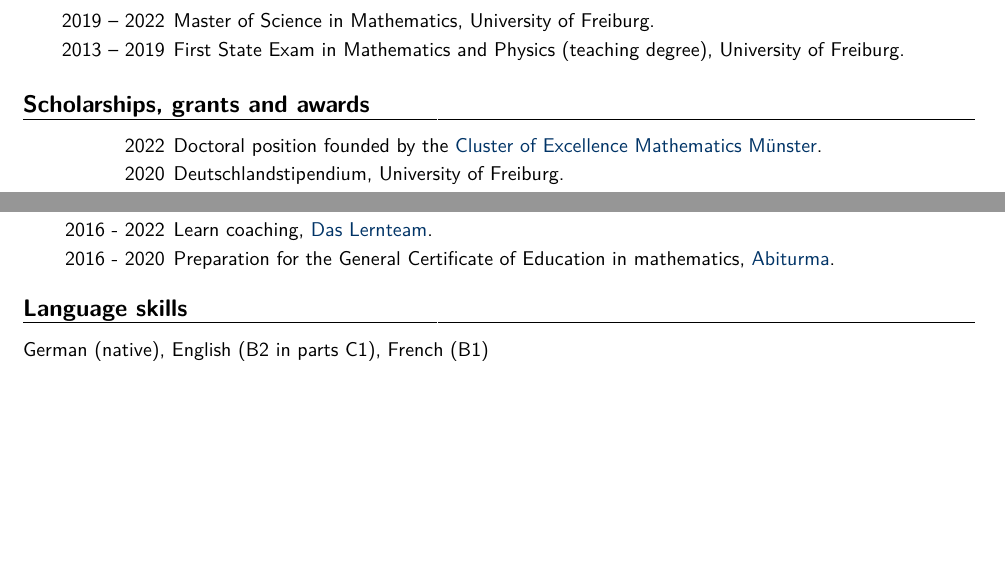
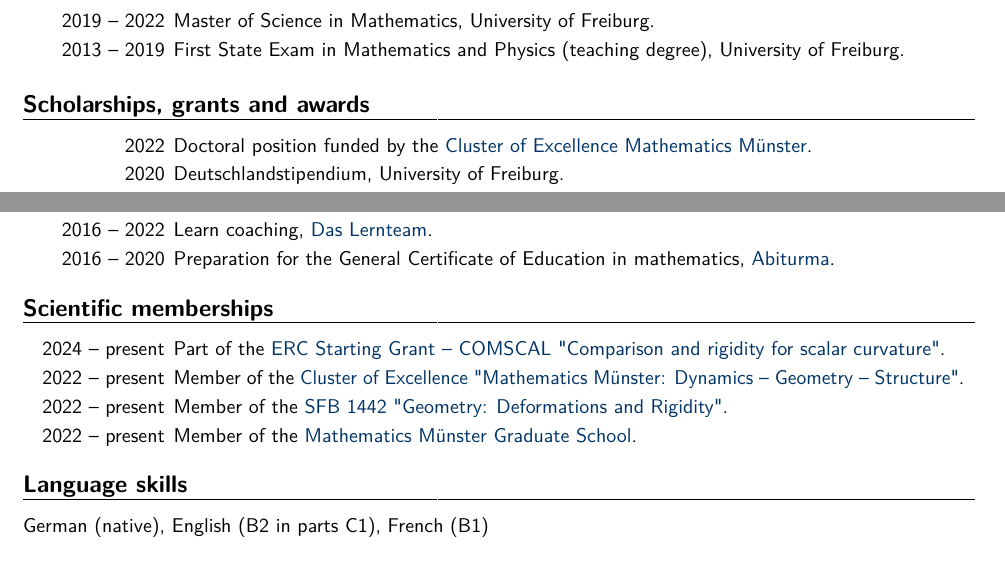
Before and after one commit to ttonyeu/ttony.github.io, a LaTeX CV (CV/CV_TTony.tex): two parts of pages 1 and 2 of 2, joined at a grey line, cut so that both start at the same text, the shorter picture padded with empty space. Compiled offline with pdfLaTeX.

Commit message:
Added Scientific memberships.

```diff
--- a/CV/CV_TTony.tex
+++ b/CV/CV_TTony.tex
@@ -35,7 +35,7 @@
 %%%%%%%%%%%%%%%%%%%%%%%%%%%%%%%%%%%%%%%%%%%%%%%%%%%%%%%%
 \vfill \section{Scholarships, grants and awards}
 %
-\cventry{2022}{Doctoral position founded by the \href{https://www.uni-muenster.de/MathematicsMuenster/de/}{Cluster of Excellence Mathematics Münster}}{}{}{}{}
+\cventry{2022}{Doctoral position funded by the \href{https://www.uni-muenster.de/MathematicsMuenster/de/}{Cluster of Excellence Mathematics Münster}}{}{}{}{}
 %
 \cventry{2020}{Deutschlandstipendium}{University of Freiburg}{}{}{}
 %
@@ -111,9 +111,18 @@
 %
 \subsection{Extramural teaching }
 %
-\cventry{2016 - 2022}{Learn coaching}{\href{https://lernteam.de/}{Das Lernteam}}{}{}{}
+\cventry{2016 -- 2022}{Learn coaching}{\href{https://lernteam.de/}{Das Lernteam}}{}{}{}
 %
-\cventry{2016 - 2020}{Preparation for the General Certificate of Education in mathematics}{\href{https://abiturma.de/}{Abiturma}}{}{}{}
+\cventry{2016 -- 2020}{Preparation for the General Certificate of Education in mathematics}{\href{https://abiturma.de/}{Abiturma}}{}{}{}
+%
+%%%%%%%%%%%%%%%%%%%%%%%%%%%%%%%%%%%%%%%%%%%%%%%%%%%%%%%%
+%------------------- Scientific memberships -----------%
+%%%%%%%%%%%%%%%%%%%%%%%%%%%%%%%%%%%%%%%%%%%%%%%%%%%%%%%%
+\section{Scientific memberships}
+\cventry{2024 -- present}{Part of the \href{https://www.rzeidler.eu/comscal/}{ERC Starting Grant – COMSCAL "Comparison and rigidity for scalar curvature"}}{}{}{}{}
+\cventry{2022 -- present}{Member of the \href{https://www.uni-muenster.de/MathematicsMuenster/index.shtml}{Cluster of Excellence "Mathematics Münster: Dynamics – Geometry – Structure"}}{}{}{}{}
+\cventry{2022 -- present}{Member of the \href{https://www.uni-muenster.de/MathematicsMuenster/CRC-Geometry/index.shtml}{SFB 1442 "Geometry: Deformations and Rigidity"}}{}{}{}{}
+\cventry{2022 -- present}{Member of the \href{https://www.uni-muenster.de/MathematicsMuenster/de/GraduateSchool/AboutMMGS/}{Mathematics Münster Graduate School}}{}{}{}{}
 %
 %%%%%%%%%%%%%%%%%%%%%%%%%%%%%%%%%%%%%%%%%%%%%%%%%%%%%%%%
 %------------------- Language skills ------------------%
```
Also changed, not shown: CV/CV_TTony.pdf, 5 other files.
